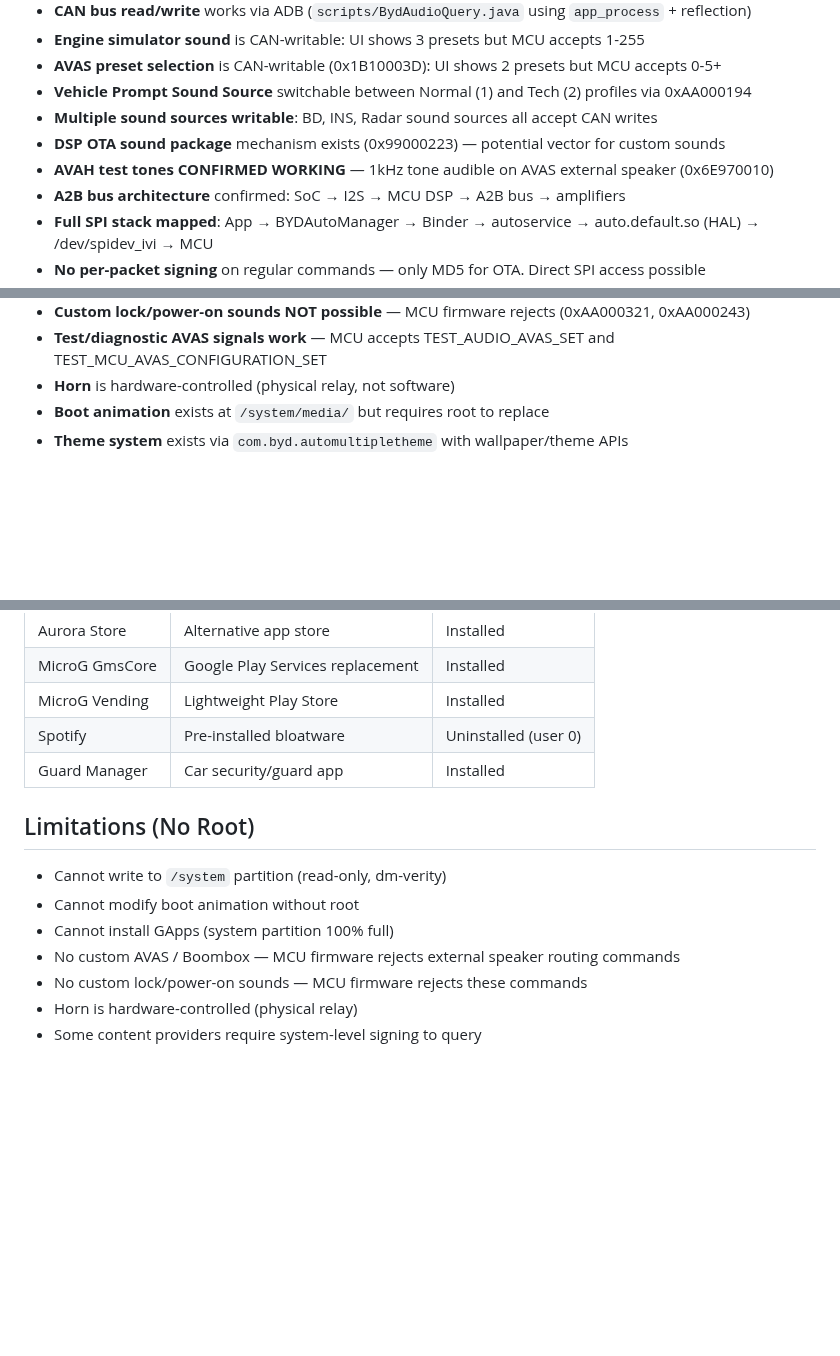
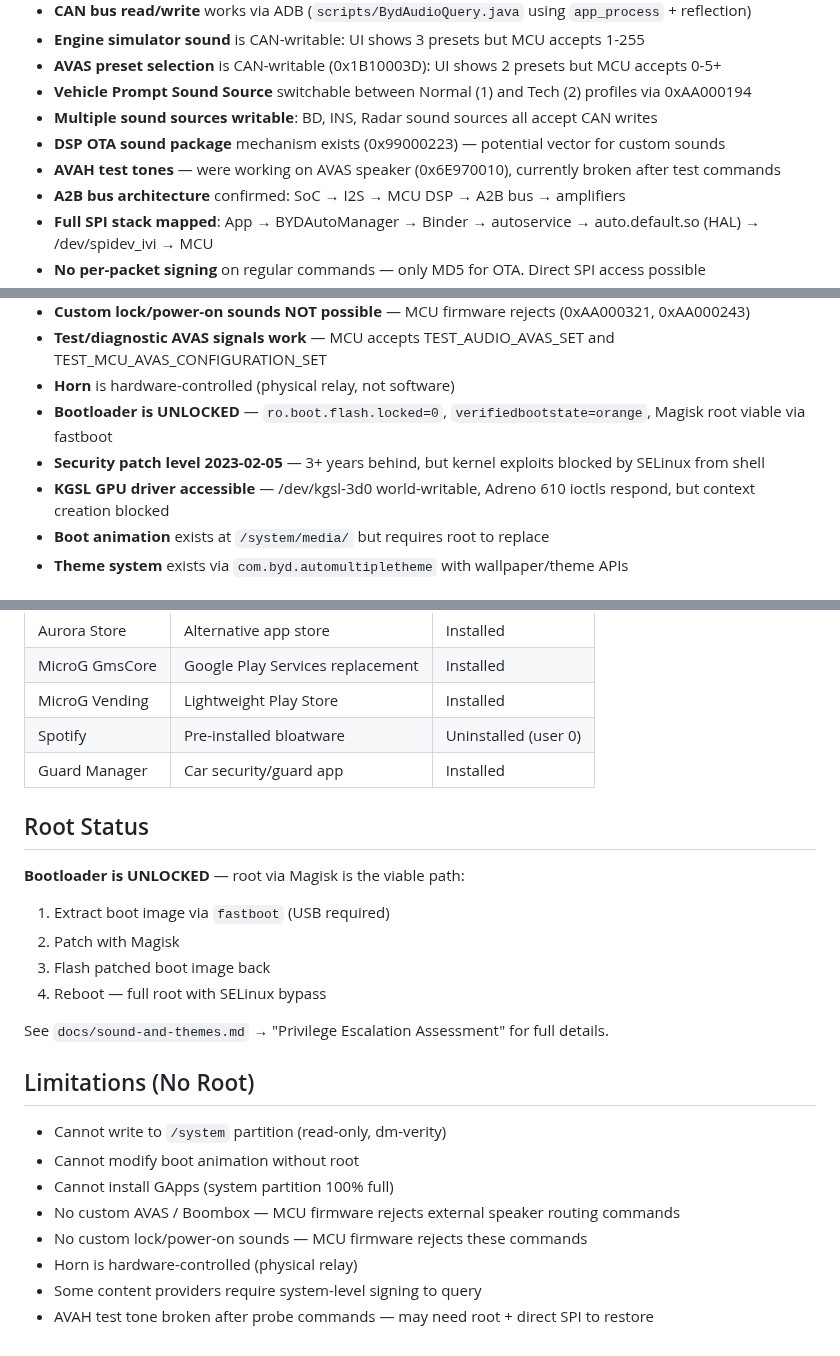
Before and after one commit to wheregoes/byd-dolphin-hacking, a Markdown page: README.md, 3 parts joined by grey strips. Rendered like a GitHub page; blank space fills up the shorter version.

```diff
--- a/README.md
+++ b/README.md
@@ -94,7 +94,7 @@ adb shell am force-stop com.android.launcher3
 - **Vehicle Prompt Sound Source** switchable between Normal (1) and Tech (2) profiles via 0xAA000194
 - **Multiple sound sources writable**: BD, INS, Radar sound sources all accept CAN writes
 - **DSP OTA sound package** mechanism exists (0x99000223) — potential vector for custom sounds
-- **AVAH test tones CONFIRMED WORKING** — 1kHz tone audible on AVAS external speaker (0x6E970010)
+- **AVAH test tones** — were working on AVAS speaker (0x6E970010), currently broken after test commands
 - **A2B bus architecture** confirmed: SoC → I2S → MCU DSP → A2B bus → amplifiers
 - **Full SPI stack mapped**: App → BYDAutoManager → Binder → autoservice → auto.default.so (HAL) → /dev/spidev_ivi → MCU
 - **No per-packet signing** on regular commands — only MD5 for OTA. Direct SPI access possible
@@ -106,6 +106,9 @@ adb shell am force-stop com.android.launcher3
 - **Custom lock/power-on sounds NOT possible** — MCU firmware rejects (0xAA000321, 0xAA000243)
 - **Test/diagnostic AVAS signals work** — MCU accepts TEST_AUDIO_AVAS_SET and TEST_MCU_AVAS_CONFIGURATION_SET
 - **Horn** is hardware-controlled (physical relay, not software)
+- **Bootloader is UNLOCKED** — `ro.boot.flash.locked=0`, `verifiedbootstate=orange`, Magisk root viable via fastboot
+- **Security patch level 2023-02-05** — 3+ years behind, but kernel exploits blocked by SELinux from shell
+- **KGSL GPU driver accessible** — /dev/kgsl-3d0 world-writable, Adreno 610 ioctls respond, but context creation blocked
 - **Boot animation** exists at `/system/media/` but requires root to replace
 - **Theme system** exists via `com.byd.automultipletheme` with wallpaper/theme APIs
 
@@ -121,6 +124,16 @@ adb shell am force-stop com.android.launcher3
 | Spotify | Pre-installed bloatware | Uninstalled (user 0) |
 | Guard Manager | Car security/guard app | Installed |
 
+## Root Status
+
+**Bootloader is UNLOCKED** — root via Magisk is the viable path:
+1. Extract boot image via `fastboot` (USB required)
+2. Patch with Magisk
+3. Flash patched boot image back
+4. Reboot — full root with SELinux bypass
+
+See `docs/sound-and-themes.md` → "Privilege Escalation Assessment" for full details.
+
 ## Limitations (No Root)
 
 - Cannot write to `/system` partition (read-only, dm-verity)
@@ -130,3 +143,4 @@ adb shell am force-stop com.android.launcher3
 - No custom lock/power-on sounds — MCU firmware rejects these commands
 - Horn is hardware-controlled (physical relay)
 - Some content providers require system-level signing to query
+- AVAH test tone broken after probe commands — may need root + direct SPI to restore
```
Also changed, not shown: docs/sound-and-themes.md (+85 -15 lines).
